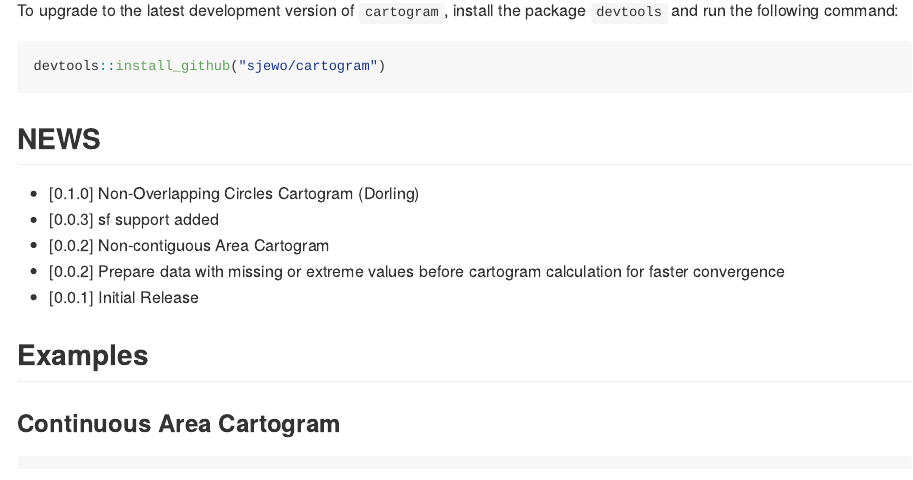
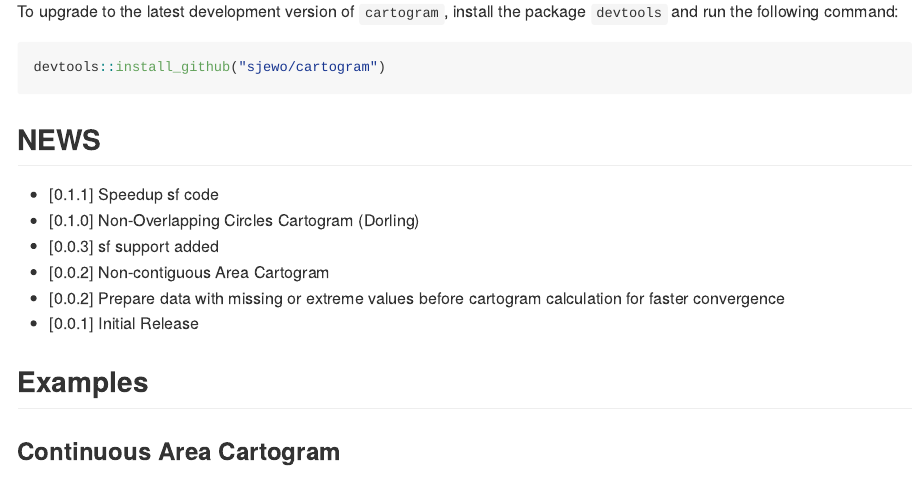
Before and after one commit to sjewo/cartogram, an R Markdown document (README.Rmd): the page in a window 1100 px wide, from 360 px down. The pictures show the output file README.md that the author committed with the source, drawn offline in the style of GitHub; badge pictures from the web are left out.

Commit message:
update README

```diff
--- a/README.Rmd
+++ b/README.Rmd
@@ -36,6 +36,7 @@ devtools::install_github("sjewo/cartogram")
 
 ## NEWS
 
+* [0.1.1] Speedup sf code
 * [0.1.0] Non-Overlapping Circles Cartogram (Dorling)
 * [0.0.3] sf support added
 * [0.0.2] Non-contiguous Area Cartogram
```
Also changed, not shown: README.md, 1 other file.
